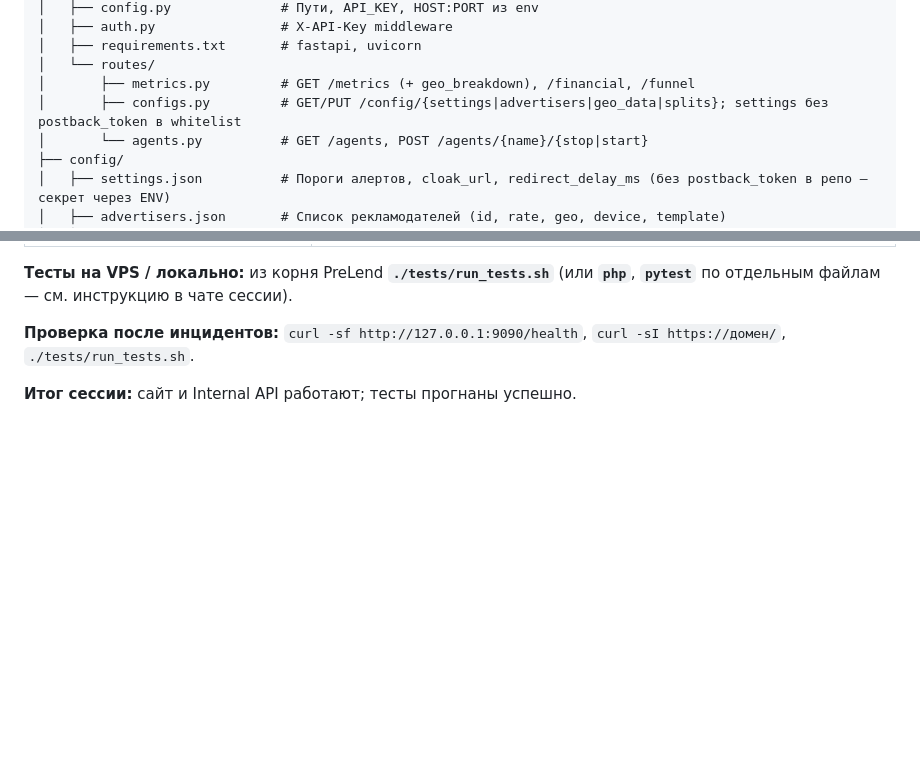
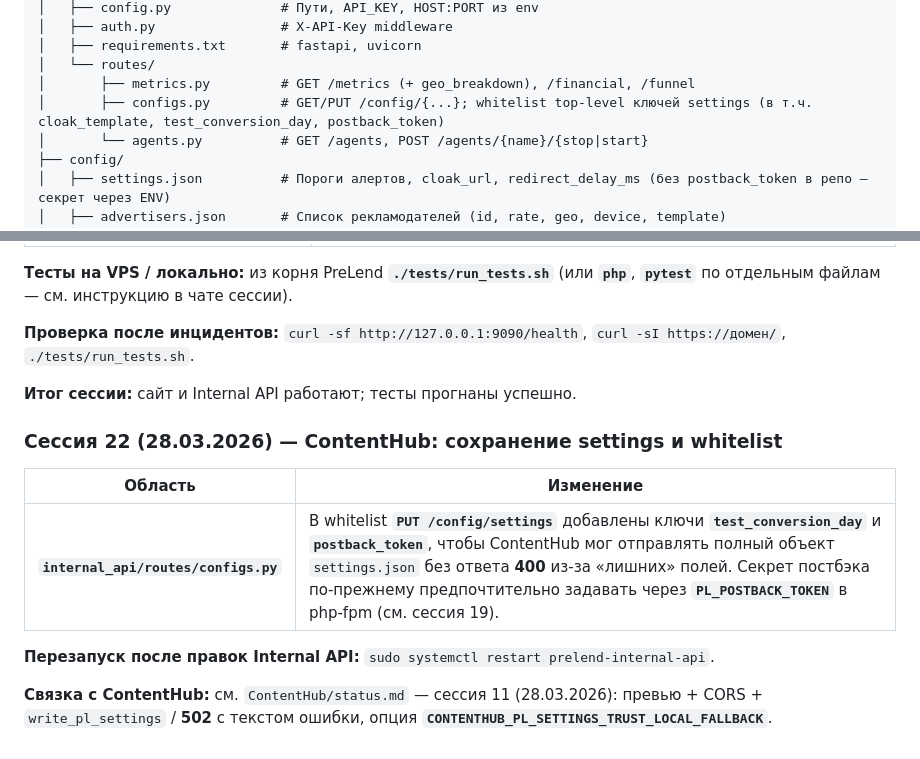
Before and after one commit to NomelLime/PreLend, a Markdown page: status.md, 2 parts joined by grey strips. Rendered like a GitHub page; blank space fills up the shorter version.

```diff
--- a/status.md
+++ b/status.md
@@ -48,7 +48,7 @@ PreLend/
 │   ├── requirements.txt       # fastapi, uvicorn
 │   └── routes/
 │       ├── metrics.py         # GET /metrics (+ geo_breakdown), /financial, /funnel
-│       ├── configs.py         # GET/PUT /config/{settings|advertisers|geo_data|splits}; settings без postback_token в whitelist
+│       ├── configs.py         # GET/PUT /config/{...}; whitelist top-level ключей settings (в т.ч. cloak_template, test_conversion_day, postback_token)
 │       └── agents.py          # GET /agents, POST /agents/{name}/{stop|start}
 ├── config/
 │   ├── settings.json          # Пороги алертов, cloak_url, redirect_delay_ms (без postback_token в репо — секрет через ENV)
@@ -426,3 +426,13 @@ curl -i -H "X-API-Key: <REAL_KEY>" http://127.0.0.1:9090/agents
 **Проверка после инцидентов:** `curl -sf http://127.0.0.1:9090/health`, `curl -sI https://домен/`, `./tests/run_tests.sh`.
 
 **Итог сессии:** сайт и Internal API работают; тесты прогнаны успешно.
+
+### Сессия 22 (28.03.2026) — ContentHub: сохранение settings и whitelist
+
+| Область | Изменение |
+|---------|-----------|
+| **`internal_api/routes/configs.py`** | В whitelist **`PUT /config/settings`** добавлены ключи **`test_conversion_day`** и **`postback_token`**, чтобы ContentHub мог отправлять полный объект `settings.json` без ответа **400** из‑за «лишних» полей. Секрет постбэка по-прежнему предпочтительно задавать через **`PL_POSTBACK_TOKEN`** в php-fpm (см. сессия 19). |
+
+**Перезапуск после правок Internal API:** `sudo systemctl restart prelend-internal-api`.
+
+**Связка с ContentHub:** см. `ContentHub/status.md` — сессия 11 (28.03.2026): превью + CORS + `write_pl_settings` / **502** с текстом ошибки, опция **`CONTENTHUB_PL_SETTINGS_TRUST_LOCAL_FALLBACK`**.
```
